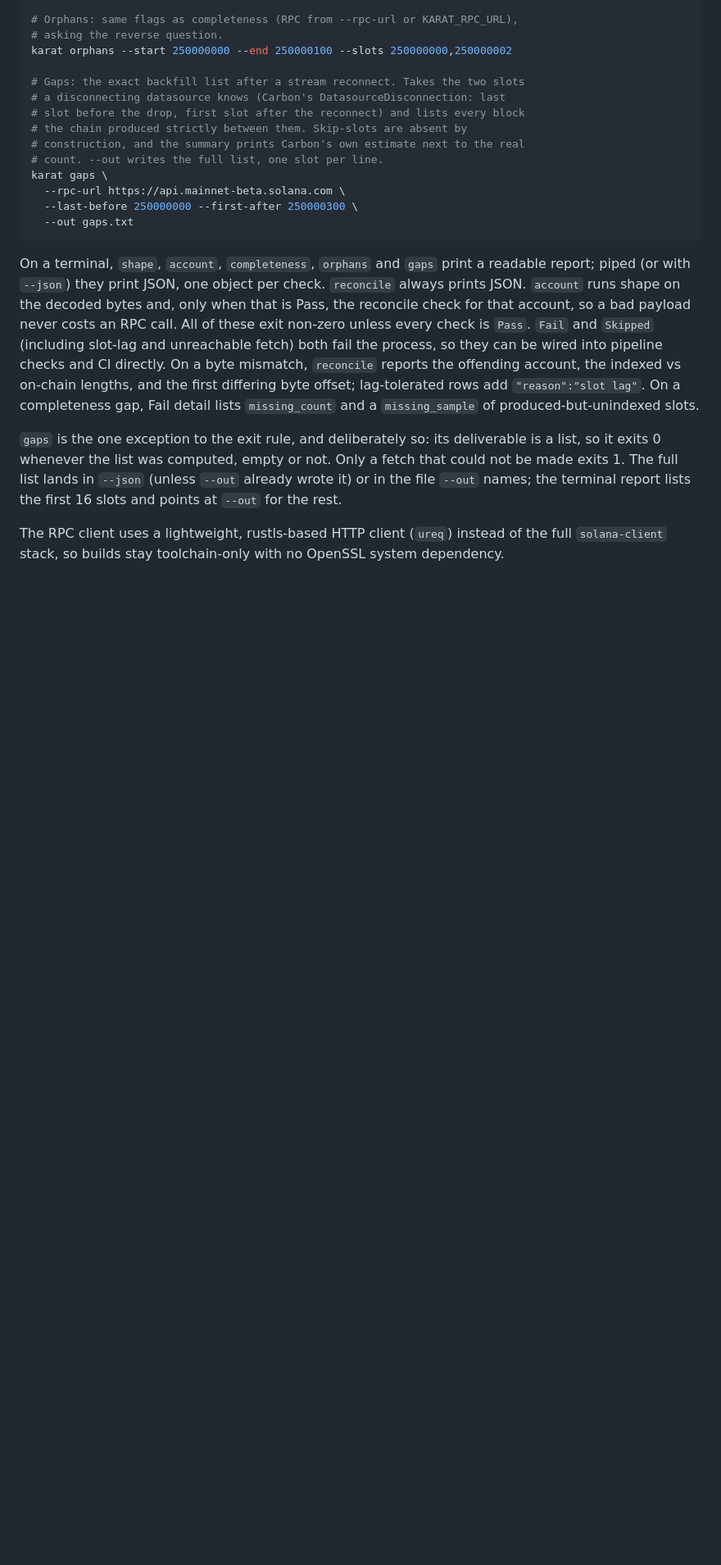
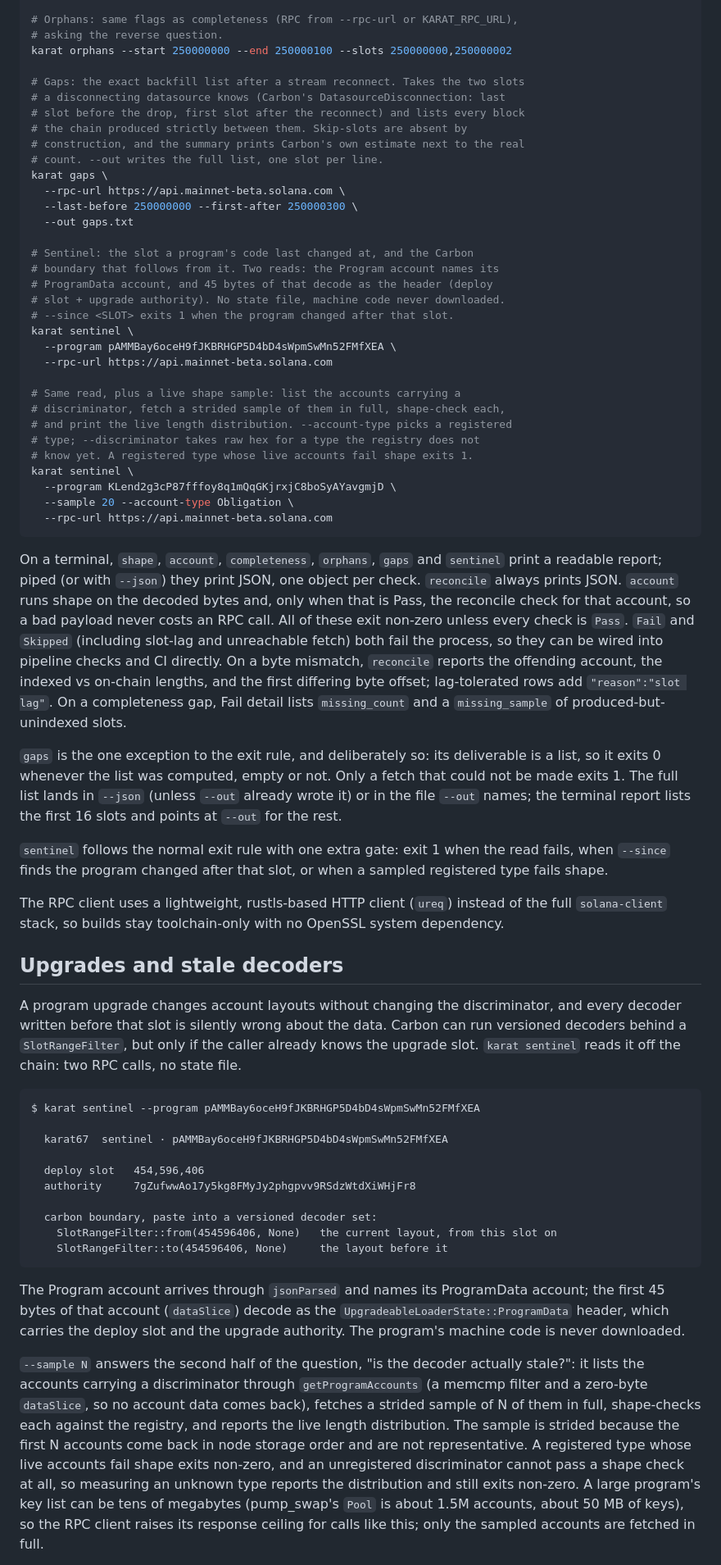
Before and after one commit to SGDlab67/karat67, a Markdown page: README.md, the part around one of its changes. Shown at 82% size. Rendered like a GitHub page; blank space fills up the shorter version.

````diff
--- a/README.md
+++ b/README.md
@@ -98,10 +98,29 @@ karat gaps \
   --rpc-url https://api.mainnet-beta.solana.com \
   --last-before 250000000 --first-after 250000300 \
   --out gaps.txt
+
+# Sentinel: the slot a program's code last changed at, and the Carbon
+# boundary that follows from it. Two reads: the Program account names its
+# ProgramData account, and 45 bytes of that decode as the header (deploy
+# slot + upgrade authority). No state file, machine code never downloaded.
+# --since <SLOT> exits 1 when the program changed after that slot.
+karat sentinel \
+  --program pAMMBay6oceH9fJKBRHGP5D4bD4sWpmSwMn52FMfXEA \
+  --rpc-url https://api.mainnet-beta.solana.com
+
+# Same read, plus a live shape sample: list the accounts carrying a
+# discriminator, fetch a strided sample of them in full, shape-check each,
+# and print the live length distribution. --account-type picks a registered
+# type; --discriminator takes raw hex for a type the registry does not
+# know yet. A registered type whose live accounts fail shape exits 1.
+karat sentinel \
+  --program KLend2g3cP87fffoy8q1mQqGKjrxjC8boSyAYavgmjD \
+  --sample 20 --account-type Obligation \
+  --rpc-url https://api.mainnet-beta.solana.com
 ```
 
-On a terminal, `shape`, `account`, `completeness`, `orphans` and `gaps` print a
-readable report; piped (or with `--json`) they print JSON, one object per
+On a terminal, `shape`, `account`, `completeness`, `orphans`, `gaps` and
+`sentinel` print a readable report; piped (or with `--json`) they print JSON, one object per
 check. `reconcile` always prints JSON. `account` runs shape on the decoded
 bytes and, only when that is Pass, the reconcile check for that account, so a
 bad payload never costs an RPC call. All of these exit non-zero unless every
@@ -119,6 +138,51 @@ not. Only a fetch that could not be made exits 1. The full list lands in
 `--json` (unless `--out` already wrote it) or in the file `--out` names; the
 terminal report lists the first 16 slots and points at `--out` for the rest.
 
+`sentinel` follows the normal exit rule with one extra gate: exit 1 when the
+read fails, when `--since` finds the program changed after that slot, or
+when a sampled registered type fails shape.
+
 The RPC client uses a lightweight, rustls-based HTTP client (`ureq`) instead
 of the full `solana-client` stack, so builds stay toolchain-only with no
 OpenSSL system dependency.
+
+## Upgrades and stale decoders
+
+A program upgrade changes account layouts without changing the discriminator,
+and every decoder written before that slot is silently wrong about the data.
+Carbon can run versioned decoders behind a `SlotRangeFilter`, but only if the
+caller already knows the upgrade slot. `karat sentinel` reads it off the
+chain: two RPC calls, no state file.
+
+```
+$ karat sentinel --program pAMMBay6oceH9fJKBRHGP5D4bD4sWpmSwMn52FMfXEA
+
+  karat67  sentinel · pAMMBay6oceH9fJKBRHGP5D4bD4sWpmSwMn52FMfXEA
+
+  deploy slot   454,596,406
+  authority     7gZufwwAo17y5kg8FMyJy2phgpvv9RSdzWtdXiWHjFr8
+
+  carbon boundary, paste into a versioned decoder set:
+    SlotRangeFilter::from(454596406, None)   the current layout, from this slot on
+    SlotRangeFilter::to(454596406, None)     the layout before it
+```
+
+The Program account arrives through `jsonParsed` and names its ProgramData
+account; the first 45 bytes of that account (`dataSlice`) decode as the
+`UpgradeableLoaderState::ProgramData` header, which carries the deploy slot
+and the upgrade authority. The program's machine code is never downloaded.
+
+`--sample N` answers the second half of the question, "is the decoder
+actually stale?": it lists the accounts carrying a discriminator through
+`getProgramAccounts` (a memcmp filter and a zero-byte `dataSlice`, so no
+account data comes back), fetches a strided sample of N of them in full,
+shape-checks each against the registry, and reports the live length
+distribution. The sample is strided because the first N accounts come back
+in node storage order and are not representative. A registered type whose
+live accounts fail shape exits non-zero, and an unregistered discriminator
+cannot pass a shape check at all, so measuring an unknown type reports the
+distribution and still exits non-zero. A large program's key list can be
+tens of megabytes (pump_swap's `Pool` is about 1.5M accounts, about 50 MB of
+keys), so the RPC client raises its response ceiling for calls like this;
+only the sampled accounts are fetched in full.
+
````
Also changed, not shown: other parts of README.md (+45 -0 lines), updates/carbon-missed-slots-draft.md (added, +134 -0 lines).
